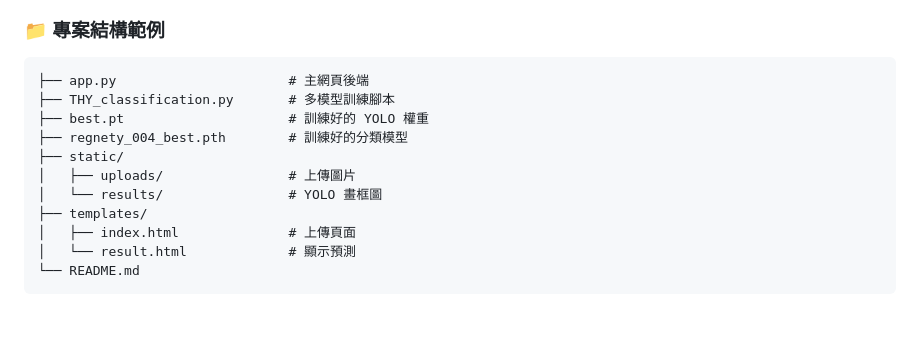
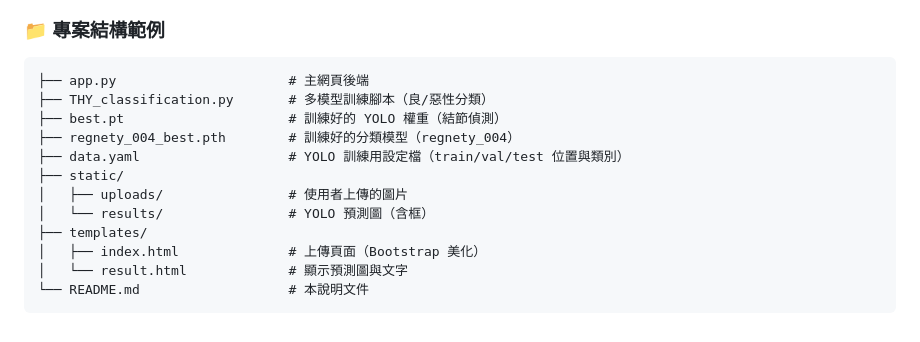
Before and after one commit to howardtuan/Thyroid-Nodule-Detection-and-Classification-System, a Markdown page: README.md, the part around the change. Rendered like a GitHub page.

````diff
--- a/README.md
+++ b/README.md
@@ -87,14 +87,15 @@ scikit-learn
 ### 📁 專案結構範例
 ```bash!
 ├── app.py                      # 主網頁後端
-├── THY_classification.py       # 多模型訓練腳本
-├── best.pt                     # 訓練好的 YOLO 權重
-├── regnety_004_best.pth        # 訓練好的分類模型
+├── THY_classification.py       # 多模型訓練腳本（良/惡性分類）
+├── best.pt                     # 訓練好的 YOLO 權重（結節偵測）
+├── regnety_004_best.pth        # 訓練好的分類模型（regnety_004）
+├── data.yaml                   # YOLO 訓練用設定檔（train/val/test 位置與類別）
 ├── static/
-│   ├── uploads/                # 上傳圖片
-│   └── results/                # YOLO 畫框圖
+│   ├── uploads/                # 使用者上傳的圖片
+│   └── results/                # YOLO 預測圖（含框）
 ├── templates/
-│   ├── index.html              # 上傳頁面
-│   └── result.html             # 顯示預測
-└── README.md
+│   ├── index.html              # 上傳頁面（Bootstrap 美化）
+│   └── result.html             # 顯示預測圖與文字
+└── README.md                   # 本說明文件
 ```
````
